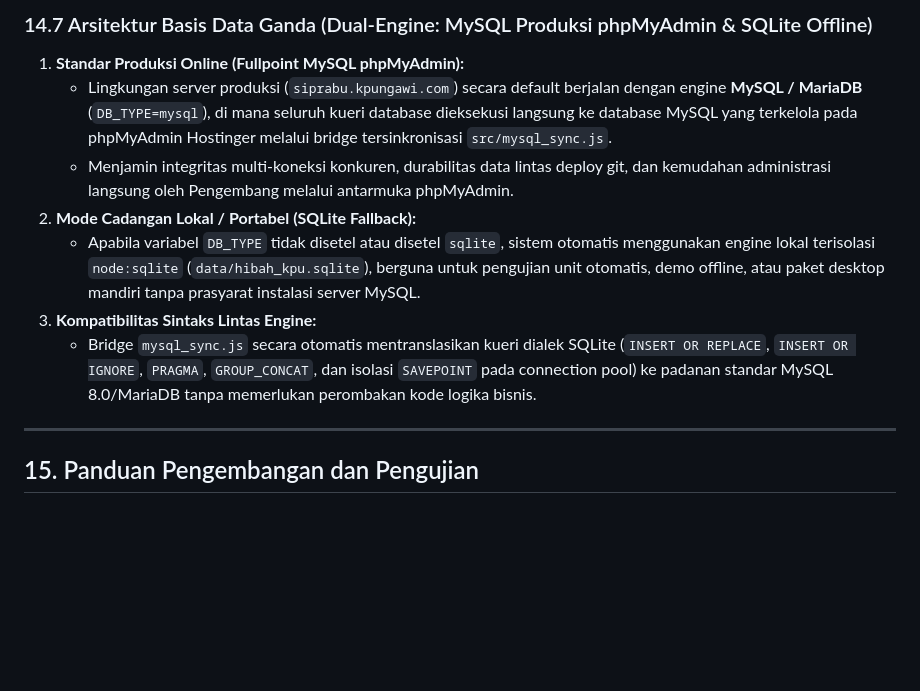
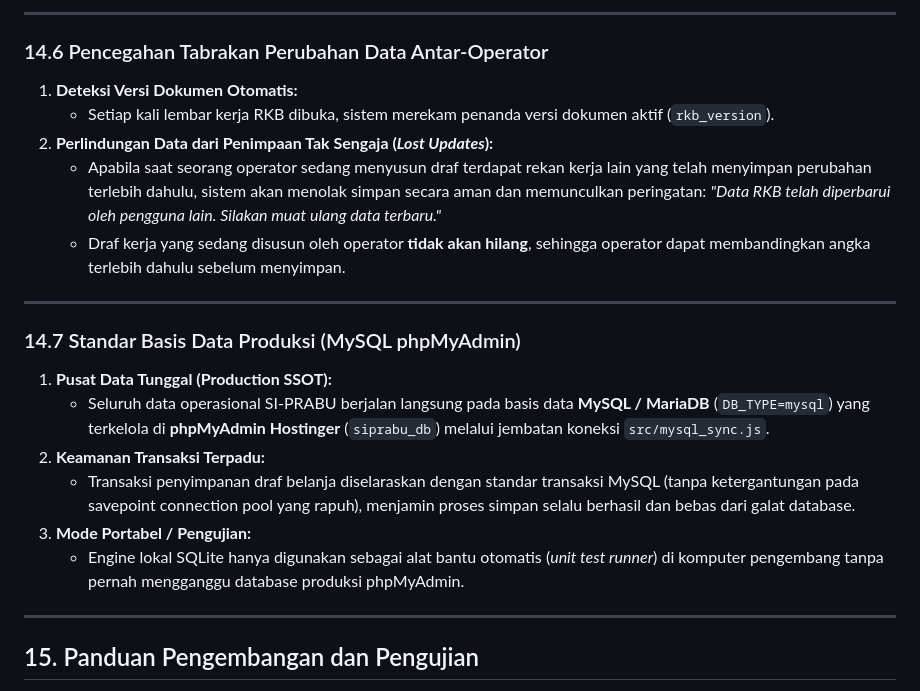
Before and after one commit to stephanusyogi/siprabu, a Markdown page: BLUEPRINT_PRD.md, the part around one of its changes. Rendered like a GitHub page; blank space fills up the shorter version.

```diff
--- a/BLUEPRINT_PRD.md
+++ b/BLUEPRINT_PRD.md
@@ -317,12 +303,23 @@ Mesin audit secara otomatis mengklasifikasikan setiap peristiwa ke dalam salah s
 
-### 14.7 Arsitektur Basis Data Ganda (Dual-Engine: MySQL Produksi phpMyAdmin & SQLite Offline)
-1. **Standar Produksi Online (Fullpoint MySQL phpMyAdmin):**
-   - Lingkungan server produksi (`siprabu.kpungawi.com`) secara default berjalan dengan engine **MySQL / MariaDB** (`DB_TYPE=mysql`), di mana seluruh kueri database dieksekusi langsung ke database MySQL yang terkelola pada phpMyAdmin Hostinger melalui bridge tersinkronisasi `src/mysql_sync.js`.
-   - Menjamin integritas multi-koneksi konkuren, durabilitas data lintas deploy git, dan kemudahan administrasi langsung oleh Pengembang melalui antarmuka phpMyAdmin.
-2. **Mode Cadangan Lokal / Portabel (SQLite Fallback):**
-   - Apabila variabel `DB_TYPE` tidak disetel atau disetel `sqlite`, sistem otomatis menggunakan engine lokal terisolasi `node:sqlite` (`data/hibah_kpu.sqlite`), berguna untuk pengujian unit otomatis, demo offline, atau paket desktop mandiri tanpa prasyarat instalasi server MySQL.
-3. **Kompatibilitas Sintaks Lintas Engine:**
-   - Bridge `mysql_sync.js` secara otomatis mentranslasikan kueri dialek SQLite (`INSERT OR REPLACE`, `INSERT OR IGNORE`, `PRAGMA`, `GROUP_CONCAT`, dan isolasi `SAVEPOINT` pada connection pool) ke padanan standar MySQL 8.0/MariaDB tanpa memerlukan perombakan kode logika bisnis.
+---
+
+### 14.6 Pencegahan Tabrakan Perubahan Data Antar-Operator
+1. **Deteksi Versi Dokumen Otomatis:**
+   - Setiap kali lembar kerja RKB dibuka, sistem merekam penanda versi dokumen aktif (`rkb_version`).
+2. **Perlindungan Data dari Penimpaan Tak Sengaja (*Lost Updates*):**
+   - Apabila saat seorang operator sedang menyusun draf terdapat rekan kerja lain yang telah menyimpan perubahan terlebih dahulu, sistem akan menolak simpan secara aman dan memunculkan peringatan:
+     *"Data RKB telah diperbarui oleh pengguna lain. Silakan muat ulang data terbaru."*
+   - Draf kerja yang sedang disusun oleh operator **tidak akan hilang**, sehingga operator dapat membandingkan angka terlebih dahulu sebelum menyimpan.
+
+---
+
+### 14.7 Standar Basis Data Produksi (MySQL phpMyAdmin)
+1. **Pusat Data Tunggal (Production SSOT):**
+   - Seluruh data operasional SI-PRABU berjalan langsung pada basis data **MySQL / MariaDB** (`DB_TYPE=mysql`) yang terkelola di **phpMyAdmin Hostinger** (`siprabu_db`) melalui jembatan koneksi `src/mysql_sync.js`.
+2. **Keamanan Transaksi Terpadu:**
+   - Transaksi penyimpanan draf belanja diselaraskan dengan standar transaksi MySQL (tanpa ketergantungan pada savepoint connection pool yang rapuh), menjamin proses simpan selalu berhasil dan bebas dari galat database.
+3. **Mode Portabel / Pengujian:**
+   - Engine lokal SQLite hanya digunakan sebagai alat bantu otomatis (*unit test runner*) di komputer pengembang tanpa pernah mengganggu database produksi phpMyAdmin.
 
 ---
 
```
Also changed, not shown: other parts of BLUEPRINT_PRD.md (+54 -68 lines).
